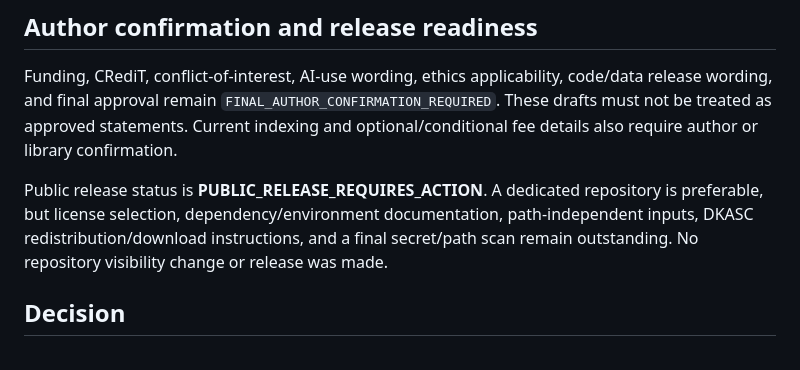
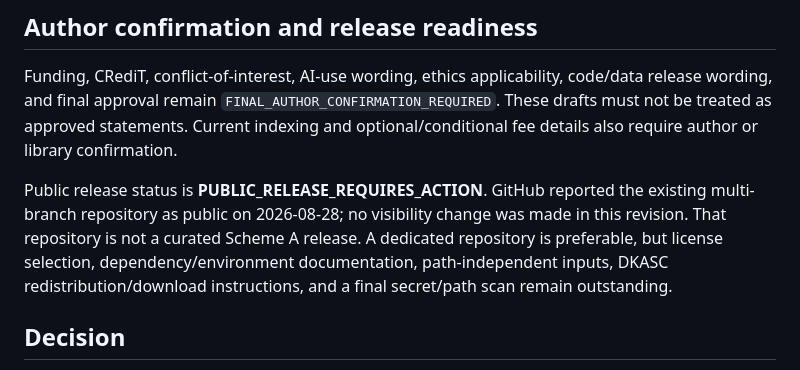
Before and after one commit to Zhujiangkun-Yohkoh/PV-forecast, a Markdown page: manuscript/clean_pv_benchmark/REVIEW.md, the part around the change. GitHub-like rendering.

```diff
--- a/manuscript/clean_pv_benchmark/REVIEW.md
+++ b/manuscript/clean_pv_benchmark/REVIEW.md
@@ -48,7 +48,7 @@ The estimand is limited to one Alice Springs facility, April–August 2018, hist
 
 Funding, CRediT, conflict-of-interest, AI-use wording, ethics applicability, code/data release wording, and final approval remain `FINAL_AUTHOR_CONFIRMATION_REQUIRED`. These drafts must not be treated as approved statements. Current indexing and optional/conditional fee details also require author or library confirmation.
 
-Public release status is **PUBLIC_RELEASE_REQUIRES_ACTION**. A dedicated repository is preferable, but license selection, dependency/environment documentation, path-independent inputs, DKASC redistribution/download instructions, and a final secret/path scan remain outstanding. No repository visibility change or release was made.
+Public release status is **PUBLIC_RELEASE_REQUIRES_ACTION**. GitHub reported the existing multi-branch repository as public on 2026-08-28; no visibility change was made in this revision. That repository is not a curated Scheme A release. A dedicated repository is preferable, but license selection, dependency/environment documentation, path-independent inputs, DKASC redistribution/download instructions, and a final secret/path scan remain outstanding.
 
 ## Decision
 
```
Also changed, not shown: manuscript/clean_pv_benchmark/PUBLIC_RELEASE_MANIFEST.md (+1 -1 lines), manuscript/clean_pv_benchmark/README.md (+1 -1 lines).
